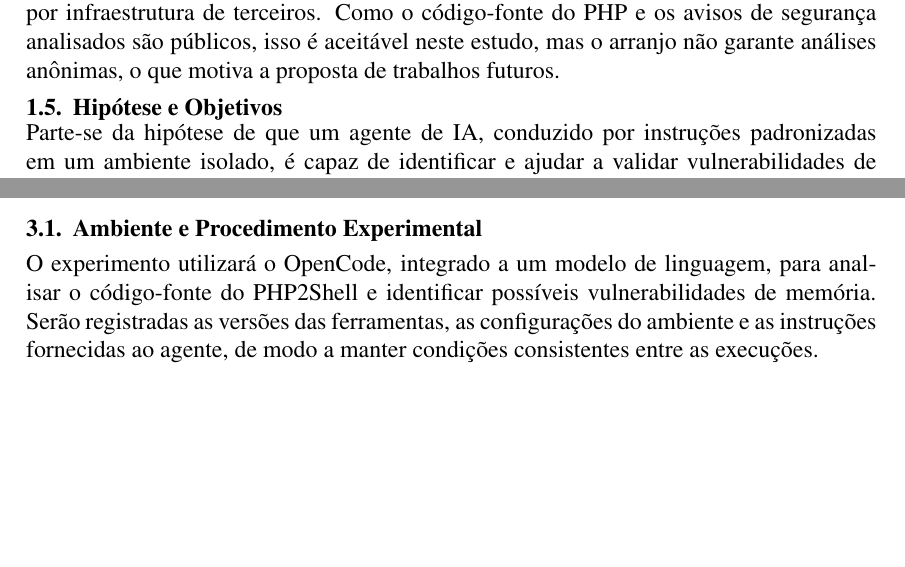
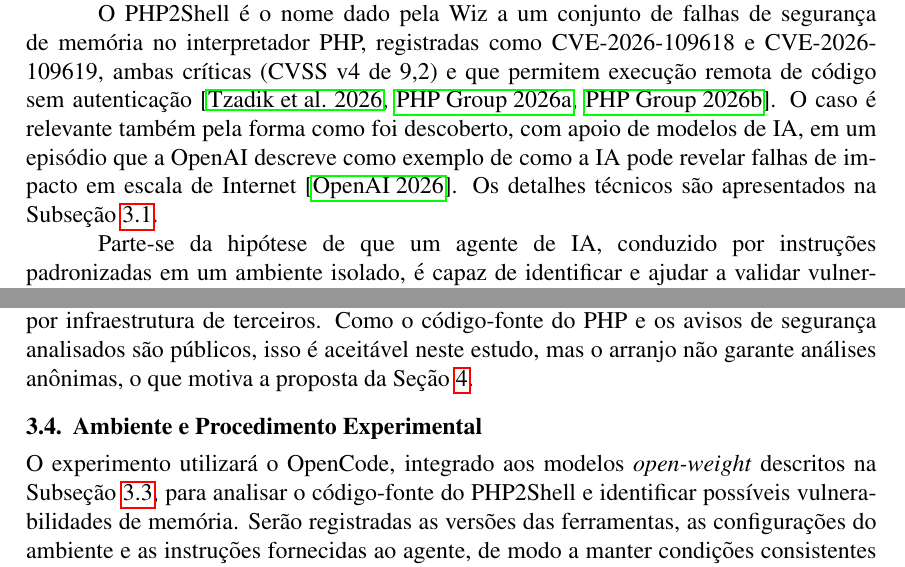
Before and after one commit to adrianoaraujods/pucminas-cc-ac3-tp02, a LaTeX paper (article/main.tex): two parts of pages 4 and 5 of 8 before the commit and two parts of pages 2 and 5 of 8 after it, joined at a grey line, cut at the place of the change, the shorter picture padded with empty space. Compiled offline with pdfLaTeX.

Commit message:
docs: reorganize article sections

```diff
--- a/article/main.tex
+++ b/article/main.tex
@@ -85,5 +83,5 @@ Vulnerabilidades de memória, como estouros de buffer, uso após a liberação e
 
 Nesse contexto, agentes de inteligência artificial baseados em modelos de linguagem têm sido investigados como apoio à descoberta e à exploração de vulnerabilidades. Benchmarks recentes avaliam esses agentes em tarefas como a exploração de vulnerabilidades reais em aplicações web~\cite{pmlr-v267-zhu25i}, tarefas reais de segurança de software~\cite{NEURIPS2025_a9168f1c}, a reprodução de vulnerabilidades do zero~\cite{he2026reprobenchbenchmarkingllmagents}, o teste de intrusão~\cite{gioacchini-etal-2025-autopenbench} e a execução de ciberataques de ponta a ponta~\cite{pmlr-v306-shi26r}. Os resultados indicam um potencial relevante, mas também uma taxa de sucesso ainda limitada em cenários realistas; por exemplo, o melhor agente avaliado no CVE-Bench explorou até 13\% das vulnerabilidades~\cite{pmlr-v267-zhu25i}. Levantamentos recentes sobre agentes baseados em LLMs para a descoberta automatizada de vulnerabilidades~\cite{11580353} reforçam a necessidade de avaliar, com métodos controlados, a eficácia, a reprodutibilidade e o custo dessas abordagens.
 
-Este trabalho investiga essa lacuna por meio de um estudo de caso: a análise de vulnerabilidades de memória no PHP2Shell, descrito na próxima subseção, usando o OpenCode como \textit{harness} de agente e modelos de linguagem \textit{open-weight} fornecidos gratuitamente pela NVIDIA. A escolha de um caso concreto, com a cadeia de exploração documentada, permite confrontar as conclusões do agente com evidências obtidas em testes controlados, em vez de depender apenas da plausibilidade de suas respostas. Complementarmente, o simulador gem5 poderá ser empregado, conforme a compatibilidade do software, para observar aspectos arquiteturais da execução, como ciclos, instruções e comportamento da hierarquia de memória.
+Este trabalho investiga essa lacuna por meio de um estudo de caso: a análise de vulnerabilidades de memória no PHP2Shell, usando o OpenCode como \textit{harness} de agente (Subseção~\ref{sec:harness}) e modelos de linguagem \textit{open-weight} fornecidos gratuitamente pela NVIDIA (Subseção~\ref{sec:modelos}). A escolha de um caso concreto, com a cadeia de exploração documentada, permite confrontar as conclusões do agente com evidências obtidas em testes controlados, em vez de depender apenas da plausibilidade de suas respostas. Complementarmente, o simulador gem5 poderá ser empregado, conforme a compatibilidade do software, para observar aspectos arquiteturais da execução, como ciclos, instruções e comportamento da hierarquia de memória.
 
@@ -113,6 +88,4 @@ Serão utilizados três modelos do catálogo: \texttt{moonshotai/kimi-k3.1-pro},
-Esse arranjo tem limitações que serão consideradas na análise. O acesso gratuito é voltado à prototipagem, com limites de requisição que variam conforme o modelo e o número de usuários simultâneos~\cite{nvidia2026nimfaq}, o que pode afetar o tempo de análise e a reprodutibilidade. Além disso, na data de consulta, a página do Kimi indicava que o acesso por API ainda não estava disponível e que o \textit{endpoint} era voltado apenas à pré-visualização~\cite{nvidia2026kimi}. Será preciso registrar o identificador do modelo e a data de cada execução. Por fim, as instruções e os trechos de código enviados ao agente trafegam por infraestrutura de terceiros. Como o código-fonte do PHP e os avisos de segurança analisados são públicos, isso é aceitável neste estudo, mas o arranjo não garante análises anônimas, o que motiva a proposta de trabalhos futuros.
-
-\subsection{Hipótese e Objetivos}
+O PHP2Shell é o nome dado pela Wiz a um conjunto de falhas de segurança de memória no interpretador PHP, registradas como CVE-2026-109618 e CVE-2026-109619, ambas críticas (CVSS v4 de 9,2) e que permitem execução remota de código sem autenticação~\cite{wiz2026php2shell,php2026ghsaw8hw,php2026ghsa6wmf}. O caso é relevante também pela forma como foi descoberto, com apoio de modelos de IA, em um episódio que a OpenAI descreve como exemplo de como a IA pode revelar falhas de impacto em escala de Internet~\cite{openai2026disclosure}. Os detalhes técnicos são apresentados na Subseção~\ref{sec:php2shell}.
 
 Parte-se da hipótese de que um agente de IA, conduzido por instruções padronizadas em um ambiente isolado, é capaz de identificar e ajudar a validar vulnerabilidades de memória no PHP2Shell, mas com resultados que ainda incluem falsos positivos e falsos negativos e variam entre execuções, o que torna necessária a verificação experimental de suas conclusões.
 
@@ -214,7 +213,9 @@ Nas próximas subseções, são detalhados os recursos utilizados, a configuraç
+Esse arranjo tem limitações que serão consideradas na análise. O acesso gratuito é voltado à prototipagem, com limites de requisição que variam conforme o modelo e o número de usuários simultâneos~\cite{nvidia2026nimfaq}, o que pode afetar o tempo de análise e a reprodutibilidade. Além disso, na data de consulta, a página do Kimi indicava que o acesso por API ainda não estava disponível e que o \textit{endpoint} era voltado apenas à pré-visualização~\cite{nvidia2026kimi}. Será preciso registrar o identificador do modelo e a data de cada execução. Por fim, as instruções e os trechos de código enviados ao agente trafegam por infraestrutura de terceiros. Como o código-fonte do PHP e os avisos de segurança analisados são públicos, isso é aceitável neste estudo, mas o arranjo não garante análises anônimas, o que motiva a proposta da Seção~\ref{sec:futuros}.
+
 \subsection{Ambiente e Procedimento Experimental}
 
-O experimento utilizará o OpenCode, integrado a um modelo de
-linguagem, para analisar o código-fonte do PHP2Shell e identificar
+O experimento utilizará o OpenCode, integrado aos modelos
+\textit{open-weight} descritos na Subseção~\ref{sec:modelos}, para analisar o código-fonte do PHP2Shell e identificar
 possíveis vulnerabilidades de memória. Serão registradas as versões
 das ferramentas, as configurações do ambiente e as instruções
 fornecidas ao agente, de modo a manter condições consistentes
```
Also changed, not shown: article/main.tex (51 more changed lines).
